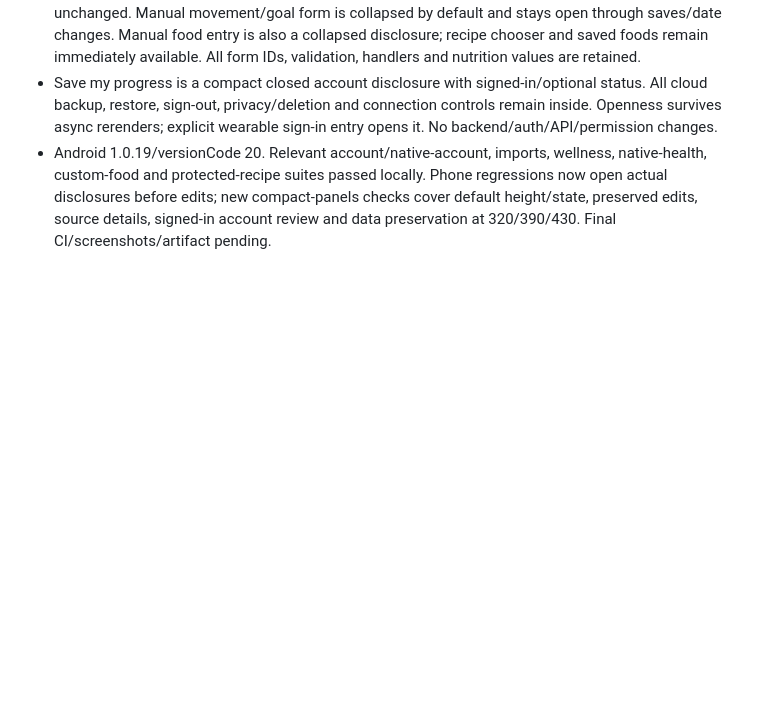
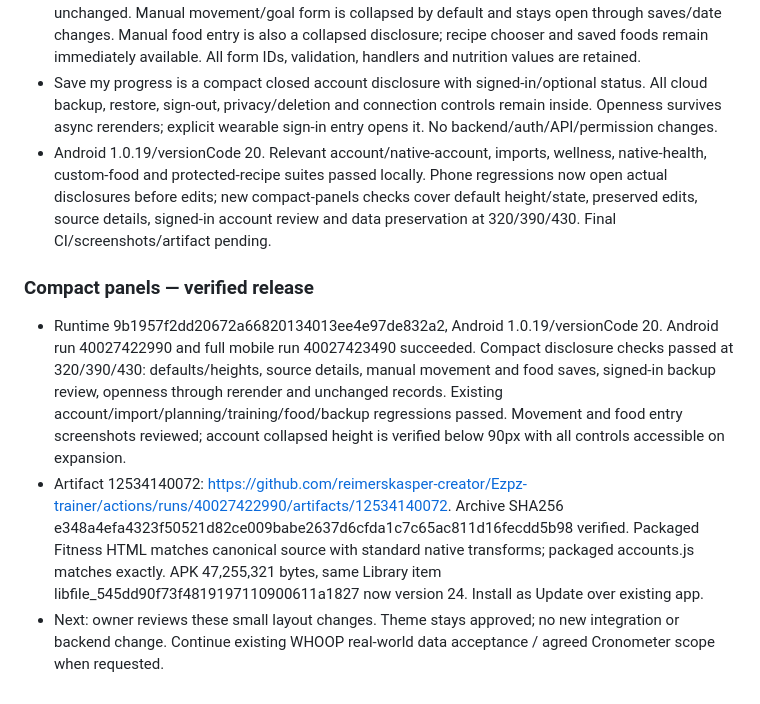
Before and after one commit to reimerskasper-creator/Ezpz-trainer, a Markdown page: PROJECT_STATUS.md, the part around the change. GitHub-like rendering; blank space fills up the shorter version.

Commit message:
Record verified compact panels release [skip ci]

```diff
--- a/PROJECT_STATUS.md
+++ b/PROJECT_STATUS.md
@@ -659,3 +659,8 @@ User approved all ten review recommendations plus the two smaller fixes. Continu
 - Main movement tiles/list/ring use Steps, Total calories, So far/Reported total and plain step/kcal units. Exact WHOOP period metadata remains under Sources & details; values, imports and scoring are unchanged. Manual movement/goal form is collapsed by default and stays open through saves/date changes. Manual food entry is also a collapsed disclosure; recipe chooser and saved foods remain immediately available. All form IDs, validation, handlers and nutrition values are retained.
 - Save my progress is a compact closed account disclosure with signed-in/optional status. All cloud backup, restore, sign-out, privacy/deletion and connection controls remain inside. Openness survives async rerenders; explicit wearable sign-in entry opens it. No backend/auth/API/permission changes.
 - Android 1.0.19/versionCode 20. Relevant account/native-account, imports, wellness, native-health, custom-food and protected-recipe suites passed locally. Phone regressions now open actual disclosures before edits; new compact-panels checks cover default height/state, preserved edits, source details, signed-in account review and data preservation at 320/390/430. Final CI/screenshots/artifact pending.
+
+### Compact panels — verified release
+- Runtime 9b1957f2dd20672a66820134013ee4e97de832a2, Android 1.0.19/versionCode 20. Android run 40027422990 and full mobile run 40027423490 succeeded. Compact disclosure checks passed at 320/390/430: defaults/heights, source details, manual movement and food saves, signed-in backup review, openness through rerender and unchanged records. Existing account/import/planning/training/food/backup regressions passed. Movement and food entry screenshots reviewed; account collapsed height is verified below 90px with all controls accessible on expansion.
+- Artifact 12534140072: https://github.com/reimerskasper-creator/Ezpz-trainer/actions/runs/40027422990/artifacts/12534140072. Archive SHA256 e348a4efa4323f50521d82ce009babe2637d6cfda1c7c65ac811d16fecdd5b98 verified. Packaged Fitness HTML matches canonical source with standard native transforms; packaged accounts.js matches exactly. APK 47,255,321 bytes, same Library item libfile_545dd90f73f4819197110900611a1827 now version 24. Install as Update over existing app.
+- Next: owner reviews these small layout changes. Theme stays approved; no new integration or backend change. Continue existing WHOOP real-world data acceptance / agreed Cronometer scope when requested.
```
